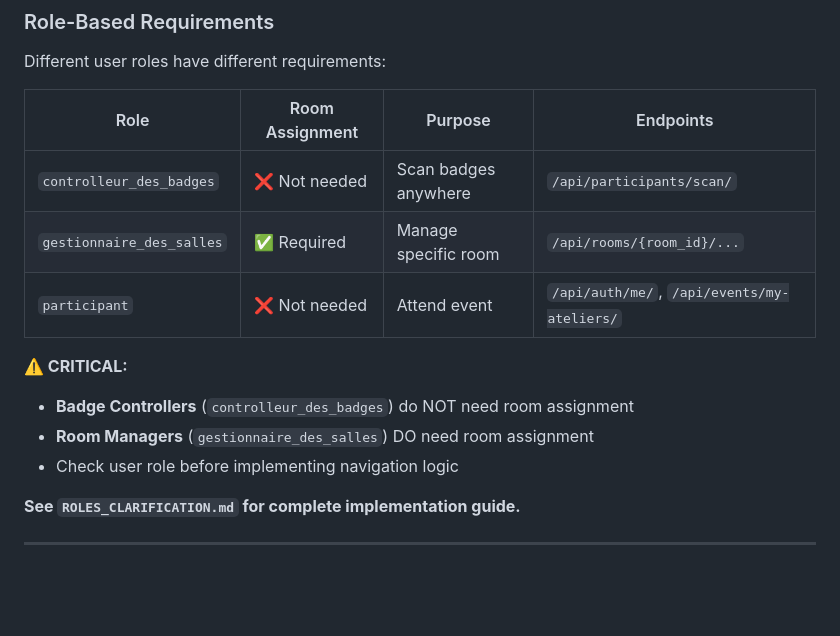
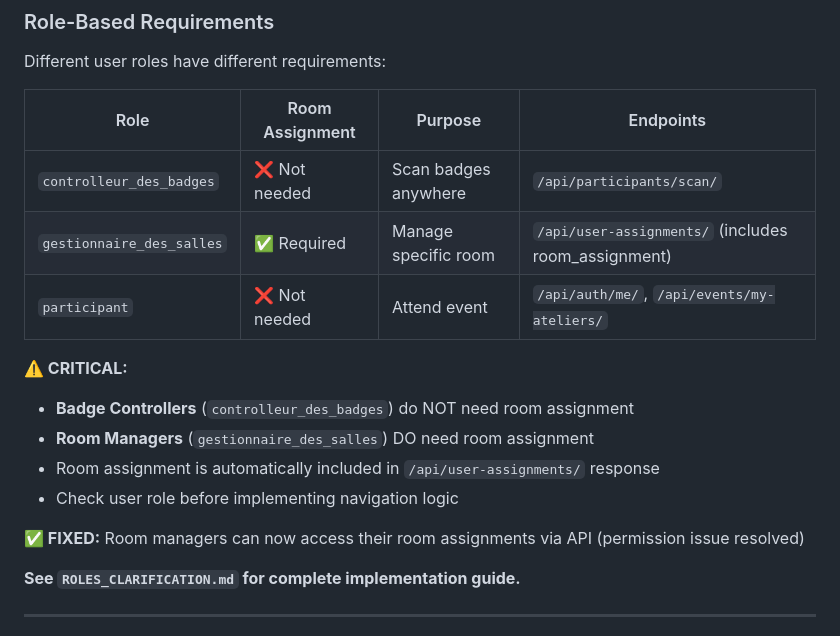
Before and after one commit to DjalilElz/makeplus-Django, a Markdown page: MOBILE_APP_API_SPECIFICATION.md, the part around the change. GitHub-like rendering; blank space fills up the shorter version.

Commit message:
Update documentation - Note permission fix for room assignments

```diff
--- a/MOBILE_APP_API_SPECIFICATION.md
+++ b/MOBILE_APP_API_SPECIFICATION.md
@@ -9,13 +9,16 @@ Different user roles have different requirements:
 | Role | Room Assignment | Purpose | Endpoints |
 |------|----------------|---------|-----------|
 | `controlleur_des_badges` | ❌ Not needed | Scan badges anywhere | `/api/participants/scan/` |
-| `gestionnaire_des_salles` | ✅ Required | Manage specific room | `/api/rooms/{room_id}/...` |
+| `gestionnaire_des_salles` | ✅ Required | Manage specific room | `/api/user-assignments/` (includes room_assignment) |
 | `participant` | ❌ Not needed | Attend event | `/api/auth/me/`, `/api/events/my-ateliers/` |
 
 **⚠️ CRITICAL:**
 - **Badge Controllers** (`controlleur_des_badges`) do NOT need room assignment
 - **Room Managers** (`gestionnaire_des_salles`) DO need room assignment
+- Room assignment is automatically included in `/api/user-assignments/` response
 - Check user role before implementing navigation logic
+
+**✅ FIXED:** Room managers can now access their room assignments via API (permission issue resolved)
 
 **See `ROLES_CLARIFICATION.md` for complete implementation guide.**
 
```
Also changed, not shown: MESSAGE_TO_MOBILE_DEVELOPER.md (+2 -0 lines).
